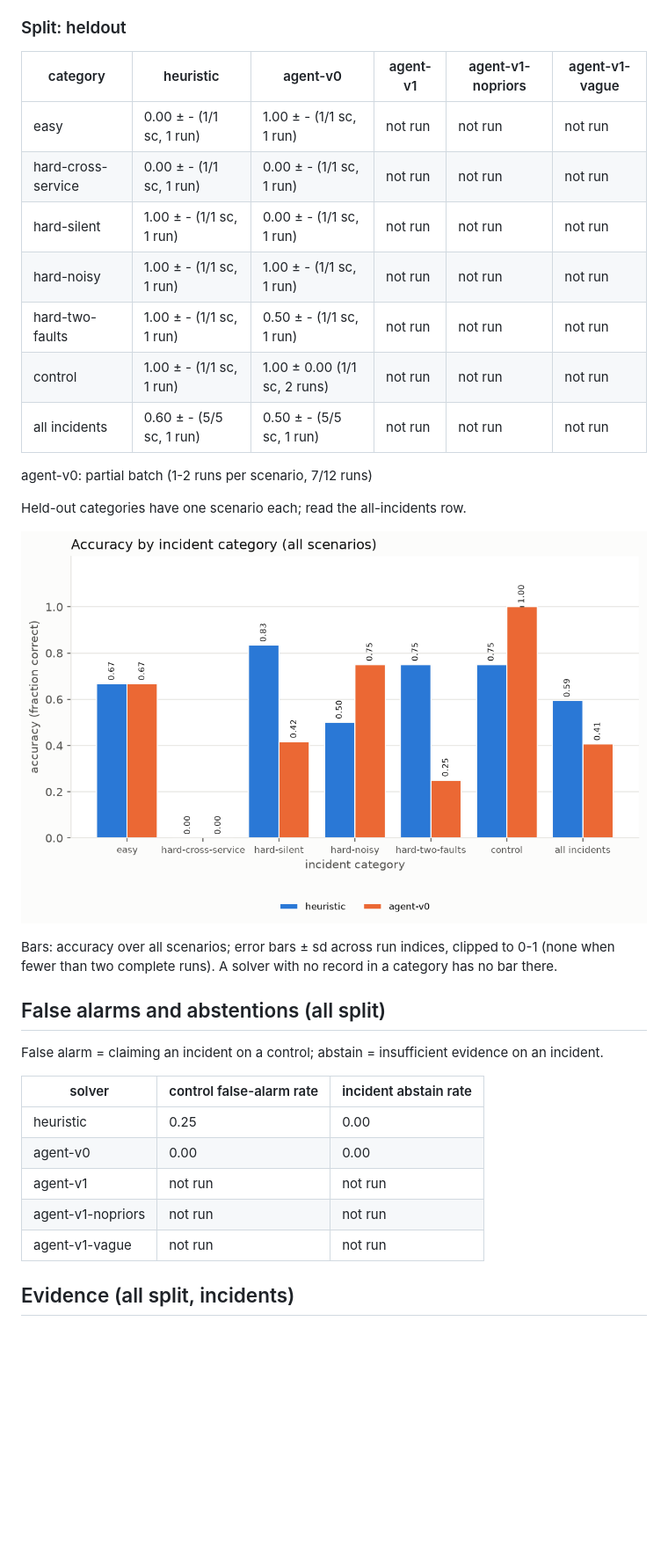
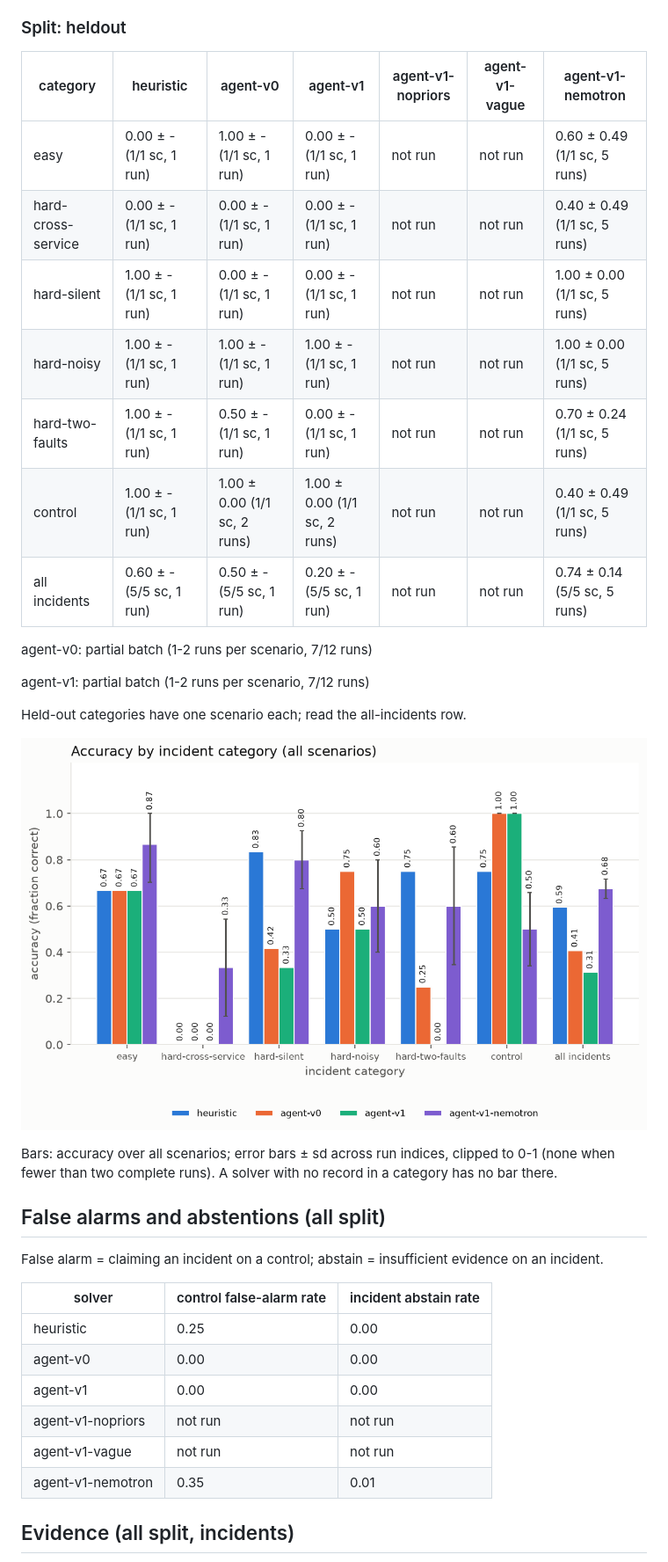
Before and after one commit to kshitizj03/rootcause, a Markdown page: docs/results/report.md, the part around one of its changes. Shown at 88% size. GitHub-like rendering; pictures changed too: docs/results/figures/accuracy_by_category.png; blank space fills up the shorter version.

Commit message:
Report: Nemotron vs heuristic pair; regenerated with the complete agent-v1-nemotron batch
Co-Authored-By: Claude Opus 5.5 <noreply@anthropic.com>

```diff
--- a/docs/results/report.md
+++ b/docs/results/report.md
@@ -35,16 +39,18 @@ agent-v0: partial batch (1-2 runs per scenario, 25/28 runs)
 ### Split: heldout
 
-| category | heuristic | agent-v0 | agent-v1 | agent-v1-nopriors | agent-v1-vague |
-|---|---|---|---|---|---|
-| easy | 0.00 ± - (1/1 sc, 1 run) | 1.00 ± - (1/1 sc, 1 run) | not run | not run | not run |
-| hard-cross-service | 0.00 ± - (1/1 sc, 1 run) | 0.00 ± - (1/1 sc, 1 run) | not run | not run | not run |
-| hard-silent | 1.00 ± - (1/1 sc, 1 run) | 0.00 ± - (1/1 sc, 1 run) | not run | not run | not run |
-| hard-noisy | 1.00 ± - (1/1 sc, 1 run) | 1.00 ± - (1/1 sc, 1 run) | not run | not run | not run |
-| hard-two-faults | 1.00 ± - (1/1 sc, 1 run) | 0.50 ± - (1/1 sc, 1 run) | not run | not run | not run |
-| control | 1.00 ± - (1/1 sc, 1 run) | 1.00 ± 0.00 (1/1 sc, 2 runs) | not run | not run | not run |
-| all incidents | 0.60 ± - (5/5 sc, 1 run) | 0.50 ± - (5/5 sc, 1 run) | not run | not run | not run |
+| category | heuristic | agent-v0 | agent-v1 | agent-v1-nopriors | agent-v1-vague | agent-v1-nemotron |
+|---|---|---|---|---|---|---|
+| easy | 0.00 ± - (1/1 sc, 1 run) | 1.00 ± - (1/1 sc, 1 run) | 0.00 ± - (1/1 sc, 1 run) | not run | not run | 0.60 ± 0.49 (1/1 sc, 5 runs) |
+| hard-cross-service | 0.00 ± - (1/1 sc, 1 run) | 0.00 ± - (1/1 sc, 1 run) | 0.00 ± - (1/1 sc, 1 run) | not run | not run | 0.40 ± 0.49 (1/1 sc, 5 runs) |
+| hard-silent | 1.00 ± - (1/1 sc, 1 run) | 0.00 ± - (1/1 sc, 1 run) | 0.00 ± - (1/1 sc, 1 run) | not run | not run | 1.00 ± 0.00 (1/1 sc, 5 runs) |
+| hard-noisy | 1.00 ± - (1/1 sc, 1 run) | 1.00 ± - (1/1 sc, 1 run) | 1.00 ± - (1/1 sc, 1 run) | not run | not run | 1.00 ± 0.00 (1/1 sc, 5 runs) |
+| hard-two-faults | 1.00 ± - (1/1 sc, 1 run) | 0.50 ± - (1/1 sc, 1 run) | 0.00 ± - (1/1 sc, 1 run) | not run | not run | 0.70 ± 0.24 (1/1 sc, 5 runs) |
+| control | 1.00 ± - (1/1 sc, 1 run) | 1.00 ± 0.00 (1/1 sc, 2 runs) | 1.00 ± 0.00 (1/1 sc, 2 runs) | not run | not run | 0.40 ± 0.49 (1/1 sc, 5 runs) |
+| all incidents | 0.60 ± - (5/5 sc, 1 run) | 0.50 ± - (5/5 sc, 1 run) | 0.20 ± - (5/5 sc, 1 run) | not run | not run | 0.74 ± 0.14 (5/5 sc, 5 runs) |
 
 agent-v0: partial batch (1-2 runs per scenario, 7/12 runs)
+
+agent-v1: partial batch (1-2 runs per scenario, 7/12 runs)
 
 Held-out categories have one scenario each; read the all-incidents row.
 
@@ -60,9 +66,10 @@ False alarm = claiming an incident on a control; abstain = insufficient evidence
 |---|---|---|
 | heuristic | 0.25 | 0.00 |
 | agent-v0 | 0.00 | 0.00 |
-| agent-v1 | not run | not run |
+| agent-v1 | 0.00 | 0.00 |
 | agent-v1-nopriors | not run | not run |
 | agent-v1-vague | not run | not run |
+| agent-v1-nemotron | 0.35 | 0.01 |
 
 ## Evidence (all split, incidents)
 
```
Also changed, not shown: other parts of docs/results/report.md (+66 -47 lines), docs/results/figures/coverage.png, 1 other file.
